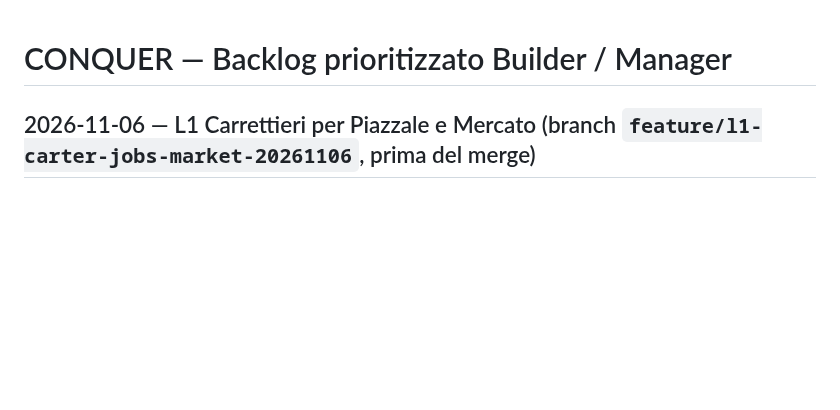
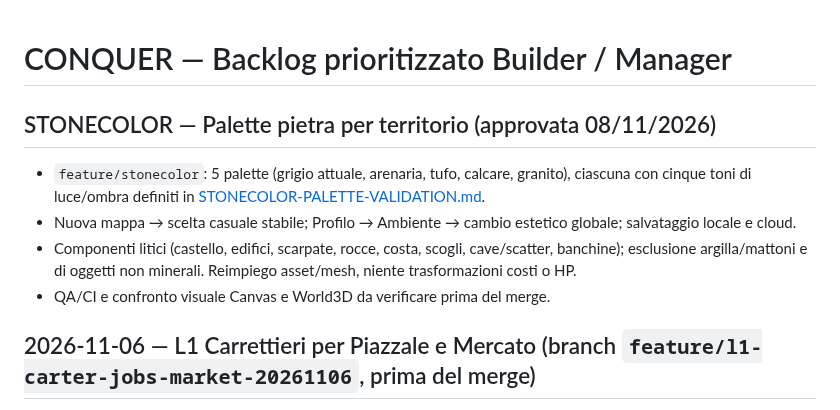
Before and after one commit to erykwest/CONQUER, a Markdown page: docs/feature-backlog.md, the part around the change. Rendered like a GitHub page; blank space fills up the shorter version.

Commit message:
docs(stonecolor): update feature-backlog.md with approved palette and branch QA status

```diff
--- a/docs/feature-backlog.md
+++ b/docs/feature-backlog.md
@@ -1,4 +1,12 @@
 # CONQUER — Backlog prioritizzato Builder / Manager
+
+## STONECOLOR — Palette pietra per territorio (approvata 08/11/2026)
+
+- `feature/stonecolor`: 5 palette (grigio attuale, arenaria, tufo, calcare, granito), ciascuna con cinque toni di luce/ombra definiti in [STONECOLOR-PALETTE-VALIDATION.md](STONECOLOR-PALETTE-VALIDATION.md).
+- Nuova mappa → scelta casuale stabile; Profilo → Ambiente → cambio estetico globale; salvataggio locale e cloud.
+- Componenti litici (castello, edifici, scarpate, rocce, costa, scogli, cave/scatter, banchine); esclusione argilla/mattoni e di oggetti non minerali. Reimpiego asset/mesh, niente trasformazioni costi o HP.
+- QA/CI e confronto visuale Canvas e World3D da verificare prima del merge.
+
 
 ## 2026-11-06 — L1 Carrettieri per Piazzale e Mercato (branch `feature/l1-carter-jobs-market-20261106`, prima del merge)
 
```
